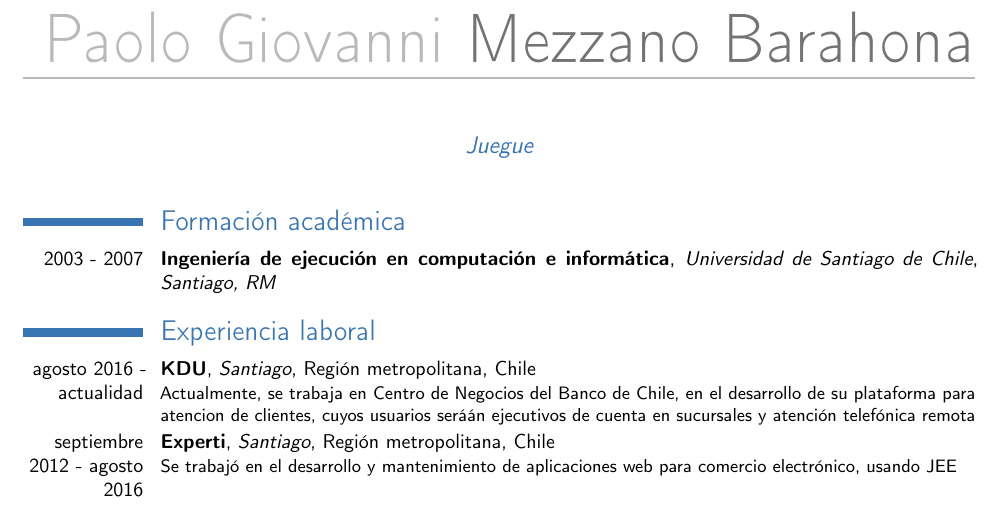
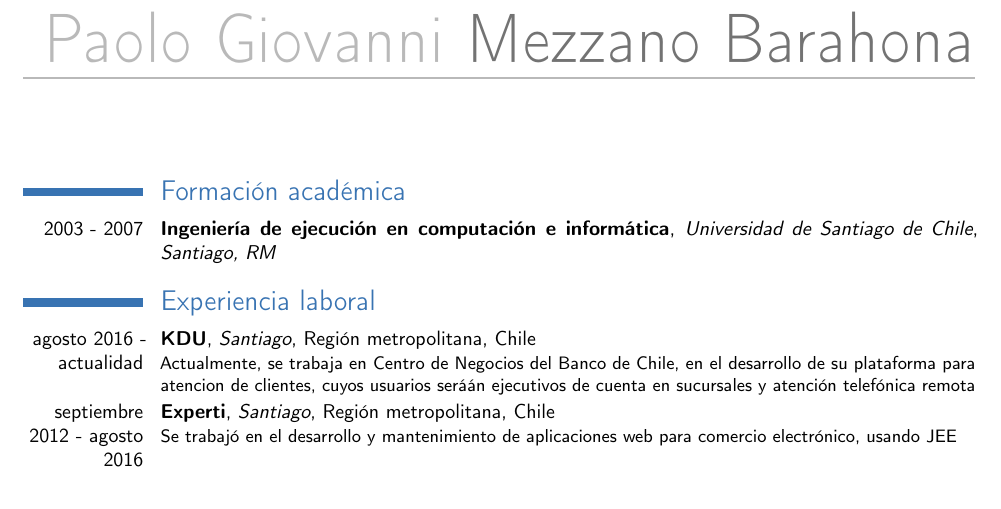
Before and after one commit to Cavallinux/latexcv, a LaTeX CV (cv.tex): part of page 1 of 2, cut so that both start at the same text. Compiled offline with pdfLaTeX.

Commit message:
Se comenta sentencia quote

```diff
--- a/cv.tex
+++ b/cv.tex
@@ -28,7 +28,7 @@
 \email{pmezzano@gmail.com}                      % optional, remove the line if not wanted
 %\extrainfo{additional information (optional)} % optional, remove the line if not wanted
 %\photo[64pt]{picture}                         % '64pt' is the height the picture must be resized to and 'picture' is the name of the picture file; optional, remove the line if not wanted
-\quote{Juegue}                 % optional, remove the line if not wanted
+%\quote{Juegue}                 % optional, remove the line if not wanted
 
 \nopagenumbers{}                             % uncomment to suppress automatic page numbering for CVs longer than one page
 
```
